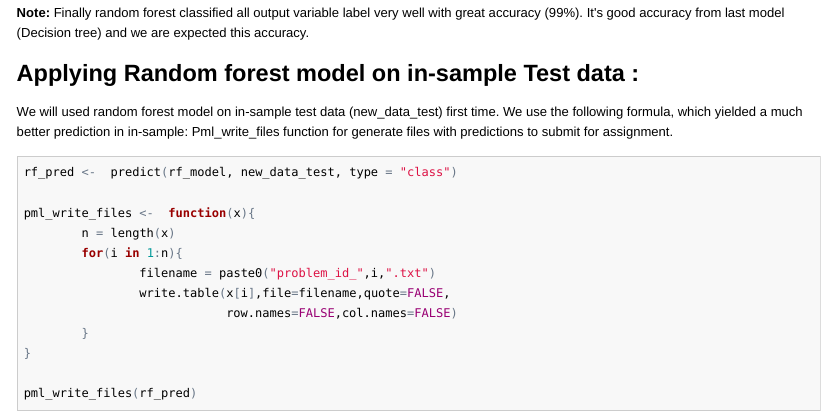
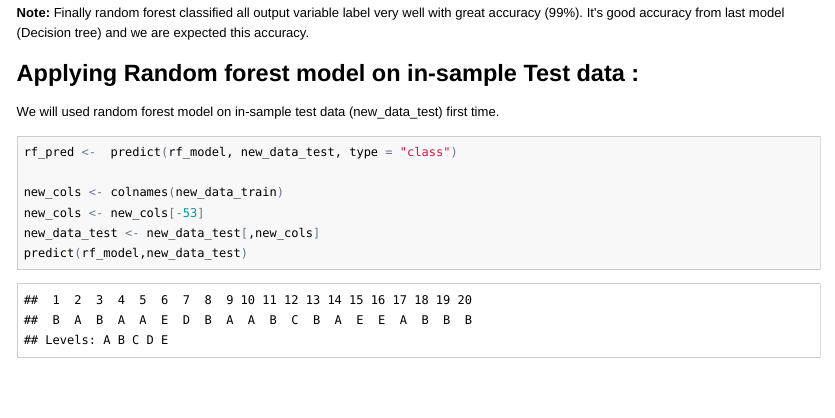
Before and after one commit to sudsfsp/PracticalMachineLearning, an R Markdown document (index.Rmd): the page in a window 1100 px wide, from 6200 px down. The pictures show the output file index.html that the author committed with the source, opened offline.

Commit message:
edit in html,md and rmd file

````diff
--- a/index.Rmd
+++ b/index.Rmd
@@ -173,22 +173,16 @@ confusionMatrix(pred, testing$classe)
 
 **Note:** Finally random forest classified all output variable label very well with great accuracy (99%). It's good accuracy from last model (Decision tree) and we are expected this accuracy.
 
+
 **Applying Random forest model on in-sample Test data :**
 ========================================================
 
-We will used random forest model on in-sample test data (new_data_test) first time. We use the following formula, which yielded a much better prediction in in-sample:
-Pml_write_files function for generate files with predictions to submit for assignment.
+We will used random forest model on in-sample test data (new_data_test) first time.
 ```{r,echo=TRUE}
 rf_pred <-  predict(rf_model, new_data_test, type = "class")
 
-pml_write_files <-  function(x){
-        n = length(x)
-        for(i in 1:n){
-                filename = paste0("problem_id_",i,".txt")
-                write.table(x[i],file=filename,quote=FALSE,
-                            row.names=FALSE,col.names=FALSE)
-        }
-}
-
-pml_write_files(rf_pred)
+new_cols <- colnames(new_data_train)
+new_cols <- new_cols[-53]
+new_data_test <- new_data_test[,new_cols]
+predict(rf_model,new_data_test)
 ```
````
Also changed, not shown: index.html, index.md.
